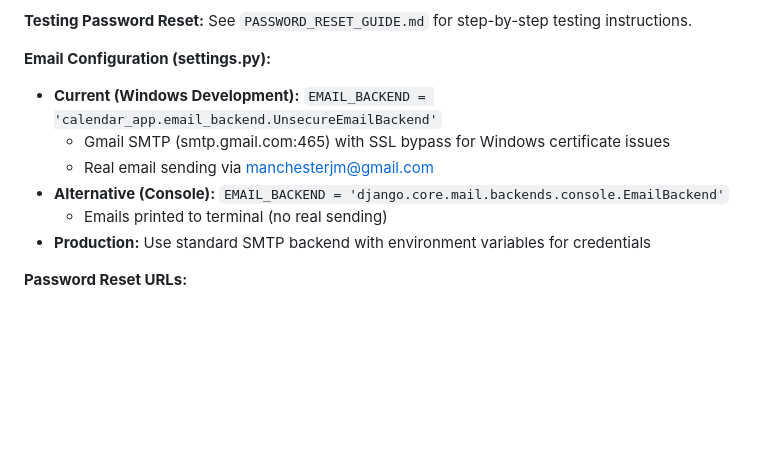
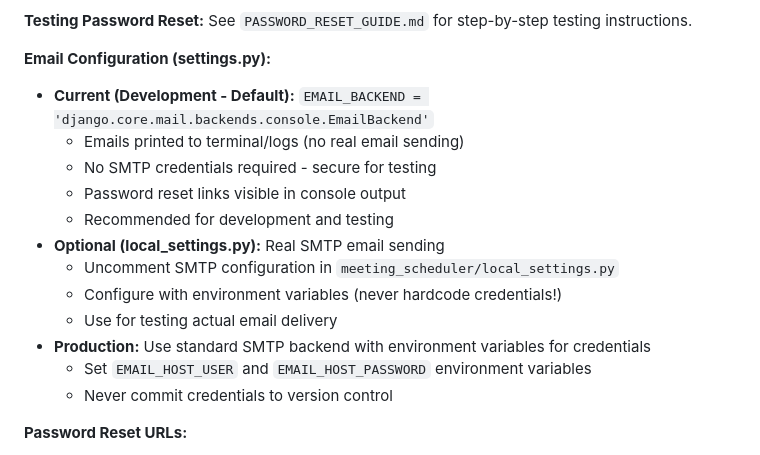
Before and after one commit to manchesterjm/CS3300_Metting_Calendar, a Markdown page: CLAUDE.md, the part around the change. GitHub-like rendering; blank space fills up the shorter version.

Commit message:
security: Switch to console email backend for development
Email Configuration Changes:
- Removed personal Gmail SMTP credentials from local_settings.py
- Switched to Django console email backend (default)
- Emails now print to terminal/logs instead of real sending
- No SMTP credentials required for development/testing

Security Benefits:
- No personal email credentials exposed in codebase
- No risk of accidentally committing sensitive data
- Safer for testing password reset functionality
- local_settings.py remains gitignored (credentials never committed)

Documentation Updates (CLAUDE.md):
- Updated Email Configuration section
- Clarified console backend is the default
- Documented how to enable real SMTP (with env vars only)
- Added security warnings about never hardcoding credentials

Testing:
- Verified console backend works correctly
- Test email successfully printed to terminal
- Password reset emails will appear in server logs

For Production:
- Configure SMTP backend with environment variables
- Set EMAIL_HOST_USER and EMAIL_HOST_PASSWORD
- Never commit credentials to version control

🔒 This change improves security by removing hardcoded credentials
   while maintaining full password reset testing capability.

🤖 Generated with [Claude Code](https://claude.com/claude-code)

Co-Authored-By: Claude <noreply@anthropic.com>

```diff
--- a/CLAUDE.md
+++ b/CLAUDE.md
@@ -472,12 +472,18 @@ Free time slots are calculated in 30-minute increments:
 See `PASSWORD_RESET_GUIDE.md` for step-by-step testing instructions.
 
 **Email Configuration (settings.py):**
-- **Current (Windows Development):** `EMAIL_BACKEND = 'calendar_app.email_backend.UnsecureEmailBackend'`
-  - Gmail SMTP (smtp.gmail.com:465) with SSL bypass for Windows certificate issues
-  - Real email sending via manchesterjm@gmail.com
-- **Alternative (Console):** `EMAIL_BACKEND = 'django.core.mail.backends.console.EmailBackend'`
-  - Emails printed to terminal (no real sending)
+- **Current (Development - Default):** `EMAIL_BACKEND = 'django.core.mail.backends.console.EmailBackend'`
+  - Emails printed to terminal/logs (no real email sending)
+  - No SMTP credentials required - secure for testing
+  - Password reset links visible in console output
+  - Recommended for development and testing
+- **Optional (local_settings.py):** Real SMTP email sending
+  - Uncomment SMTP configuration in `meeting_scheduler/local_settings.py`
+  - Configure with environment variables (never hardcode credentials!)
+  - Use for testing actual email delivery
 - **Production:** Use standard SMTP backend with environment variables for credentials
+  - Set `EMAIL_HOST_USER` and `EMAIL_HOST_PASSWORD` environment variables
+  - Never commit credentials to version control
 
 **Password Reset URLs:**
 - Request reset: `/password-reset/`
```
